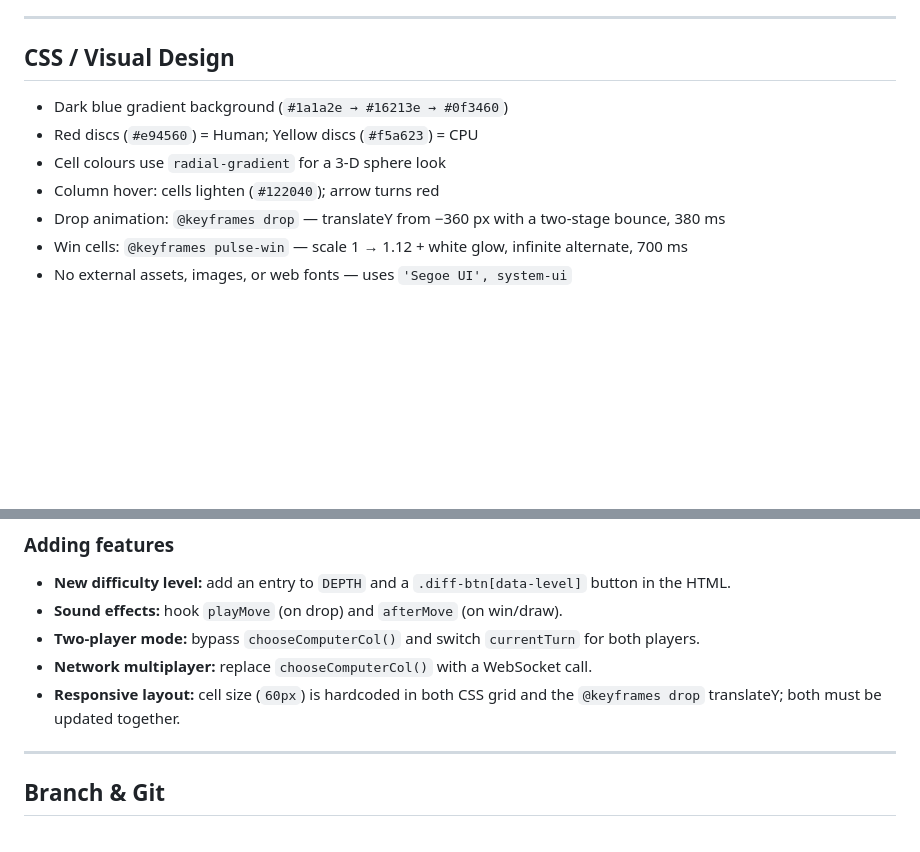
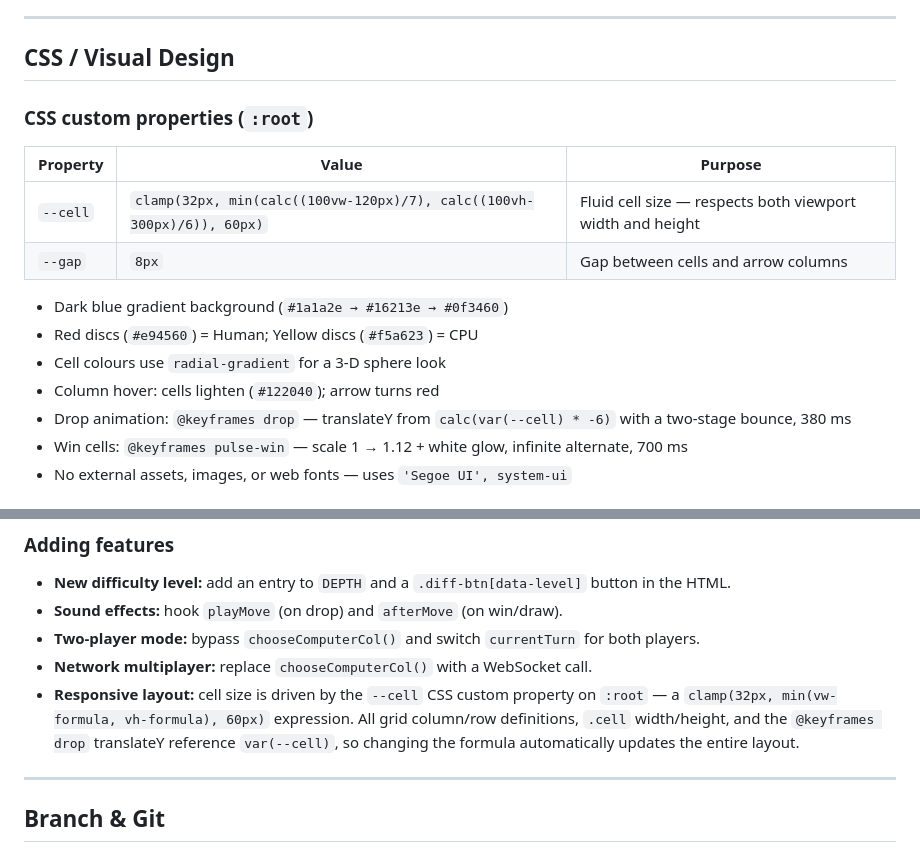
Before and after one commit to rrstadler/Fourwins, a Markdown page: CLAUDE.md, 2 parts joined by grey strips. Drawn GitHub-style; blank space fills up the shorter version.

Commit message:
Update CLAUDE.md to reflect responsive layout implementation
Document the --cell / --gap CSS custom properties, update the drop
animation description to reference var(--cell), and replace the
"Responsive layout is hardcoded" note with accurate guidance on how
the fluid clamp/min formula works.

https://claude.ai/code/session_01AV48TZq7sJSzyeEq5tuJXA

```diff
--- a/CLAUDE.md
+++ b/CLAUDE.md
@@ -156,11 +156,18 @@ Column iteration order in `getBestMove` is center-out (`sort by |col - 3|`) to m
 
 ## CSS / Visual Design
 
+### CSS custom properties (`:root`)
+
+| Property | Value | Purpose |
+|---|---|---|
+| `--cell` | `clamp(32px, min(calc((100vw-120px)/7), calc((100vh-300px)/6)), 60px)` | Fluid cell size — respects both viewport width and height |
+| `--gap` | `8px` | Gap between cells and arrow columns |
+
 - Dark blue gradient background (`#1a1a2e → #16213e → #0f3460`)
 - Red discs (`#e94560`) = Human; Yellow discs (`#f5a623`) = CPU
 - Cell colours use `radial-gradient` for a 3-D sphere look
 - Column hover: cells lighten (`#122040`); arrow turns red
-- Drop animation: `@keyframes drop` — translateY from −360 px with a two-stage bounce, 380 ms
+- Drop animation: `@keyframes drop` — translateY from `calc(var(--cell) * -6)` with a two-stage bounce, 380 ms
 - Win cells: `@keyframes pulse-win` — scale 1 → 1.12 + white glow, infinite alternate, 700 ms
 - No external assets, images, or web fonts — uses `'Segoe UI', system-ui`
 
@@ -203,7 +210,7 @@ No automated test suite. Test manually in the browser after any change:
 - **Sound effects:** hook `playMove` (on drop) and `afterMove` (on win/draw).
 - **Two-player mode:** bypass `chooseComputerCol()` and switch `currentTurn` for both players.
 - **Network multiplayer:** replace `chooseComputerCol()` with a WebSocket call.
-- **Responsive layout:** cell size (`60px`) is hardcoded in both CSS grid and the `@keyframes drop` translateY; both must be updated together.
+- **Responsive layout:** cell size is driven by the `--cell` CSS custom property on `:root` — a `clamp(32px, min(vw-formula, vh-formula), 60px)` expression. All grid column/row definitions, `.cell` width/height, and the `@keyframes drop` translateY reference `var(--cell)`, so changing the formula automatically updates the entire layout.
 
 ---
 
```
